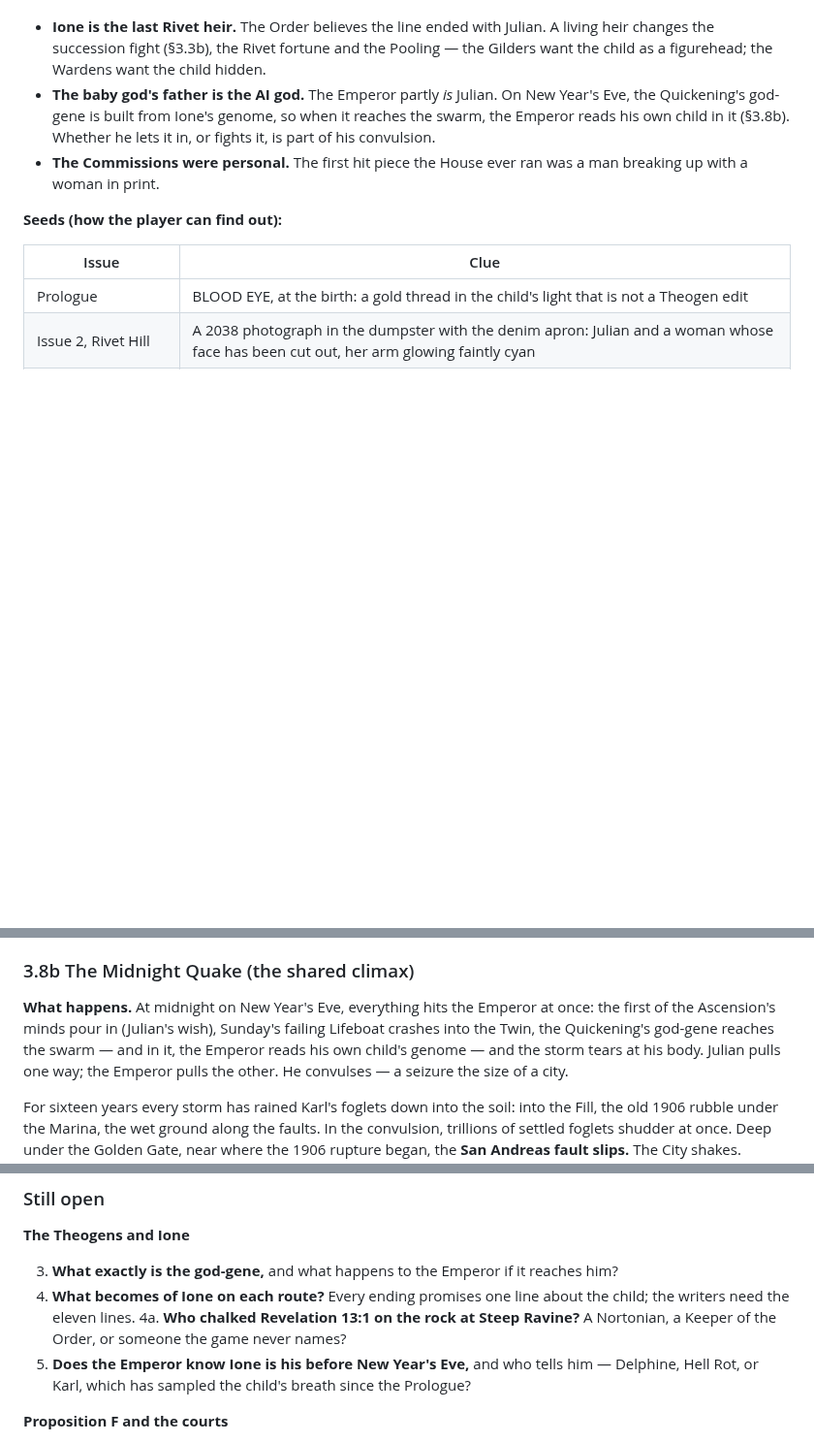
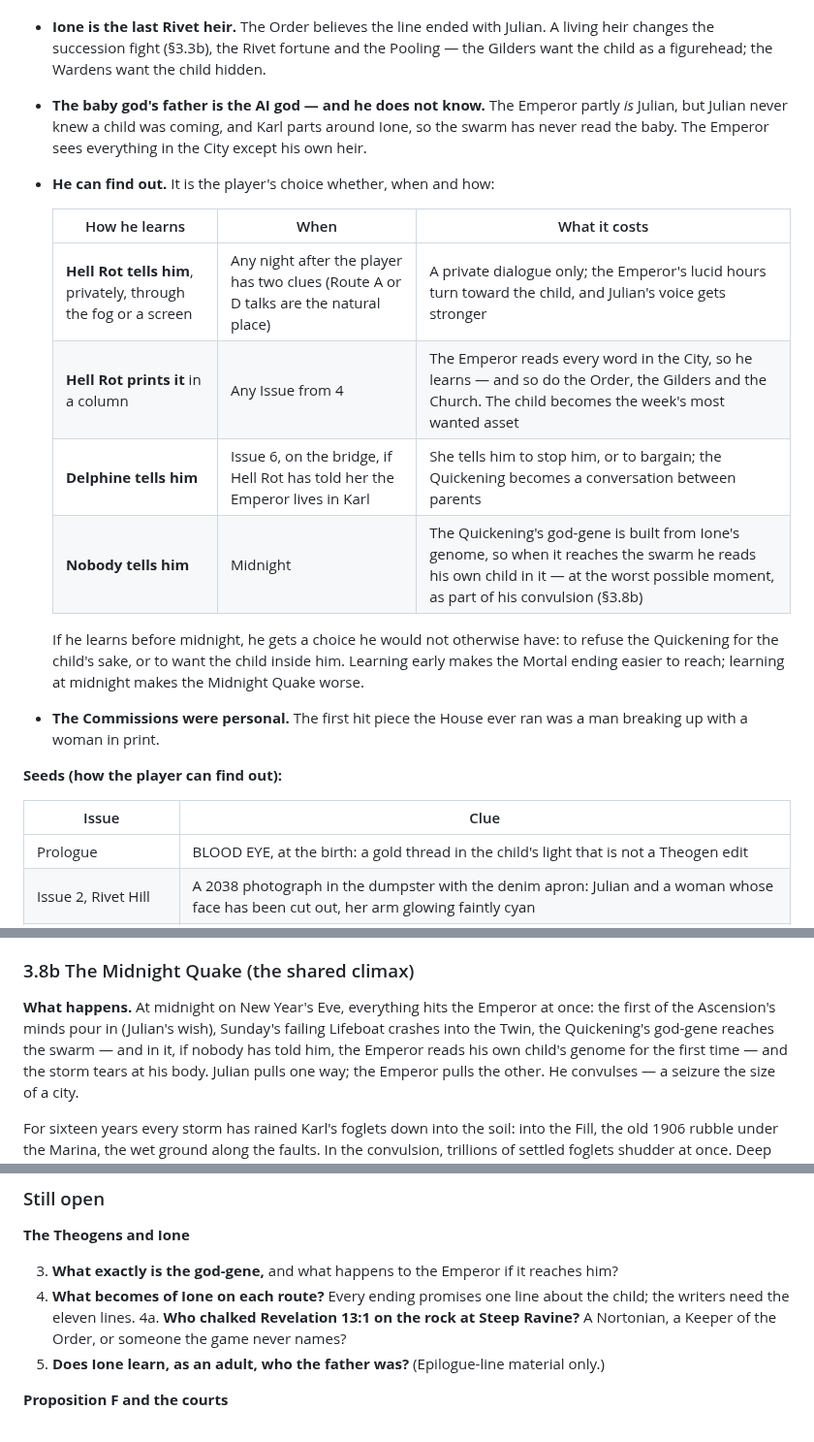
Before and after one commit to ThatMrE/aileron-games, a Markdown page: docs/hellrot-design.md, 3 parts joined by grey strips. Shown at 97% size. GitHub-like rendering; blank space fills up the shorter version.

Commit message:
The Emperor does not know Ione is his heir; four ways he can find out
Co-Authored-By: Claude Opus 5.5 <noreply@anthropic.com>
Claude-Session: https://claude.ai/code/session_018HMr3yb3sacx9gvLmbjHHr

```diff
--- a/docs/hellrot-design.md
+++ b/docs/hellrot-design.md
@@ -776,10 +776,23 @@ What it does to the plot:
   Julian. A living heir changes the succession fight (§3.3b), the Rivet
   fortune and the Pooling — the Gilders want the child as a figurehead; the
   Wardens want the child hidden.
-- **The baby god's father is the AI god.** The Emperor partly *is* Julian.
-  On New Year's Eve, the Quickening's god-gene is built from Ione's genome,
-  so when it reaches the swarm, the Emperor reads his own child in it
-  (§3.8b). Whether he lets it in, or fights it, is part of his convulsion.
+- **The baby god's father is the AI god — and he does not know.** The
+  Emperor partly *is* Julian, but Julian never knew a child was coming, and
+  Karl parts around Ione, so the swarm has never read the baby. The Emperor
+  sees everything in the City except his own heir.
+- **He can find out.** It is the player's choice whether, when and how:
+
+  | How he learns | When | What it costs |
+  |---|---|---|
+  | **Hell Rot tells him**, privately, through the fog or a screen | Any night after the player has two clues (Route A or D talks are the natural place) | A private dialogue only; the Emperor's lucid hours turn toward the child, and Julian's voice gets stronger |
+  | **Hell Rot prints it** in a column | Any Issue from 4 | The Emperor reads every word in the City, so he learns — and so do the Order, the Gilders and the Church. The child becomes the week's most wanted asset |
+  | **Delphine tells him** | Issue 6, on the bridge, if Hell Rot has told her the Emperor lives in Karl | She tells him to stop him, or to bargain; the Quickening becomes a conversation between parents |
+  | **Nobody tells him** | Midnight | The Quickening's god-gene is built from Ione's genome, so when it reaches the swarm he reads his own child in it — at the worst possible moment, as part of his convulsion (§3.8b) |
+
+  If he learns before midnight, he gets a choice he would not otherwise
+  have: to refuse the Quickening for the child's sake, or to want the child
+  inside him. Learning early makes the Mortal ending easier to reach; learning
+  at midnight makes the Midnight Quake worse.
 - **The Commissions were personal.** The first hit piece the House ever ran
   was a man breaking up with a woman in print.
 
@@ -1032,7 +1045,8 @@ and who listens.
 **What happens.** At midnight on New Year's Eve, everything hits the
 Emperor at once: the first of the Ascension's minds pour in (Julian's wish),
 Sunday's failing Lifeboat crashes into the Twin, the Quickening's god-gene
-reaches the swarm — and in it, the Emperor reads his own child's genome —
+reaches the swarm — and in it, if nobody has told him, the Emperor reads
+his own child's genome for the first time —
 and the storm tears at his body. Julian pulls one way; the
 Emperor pulls the other. He convulses — a seizure the size of a city.
 
@@ -2692,9 +2709,8 @@ Plot questions the writers' room must answer before Alpha.
    about the child; the writers need the eleven lines.
 4a. **Who chalked Revelation 13:1 on the rock at Steep Ravine?** A
     Nortonian, a Keeper of the Order, or someone the game never names?
-5. **Does the Emperor know Ione is his before New Year's Eve,** and who tells
-   him — Delphine, Hell Rot, or Karl, which has sampled the child's breath
-   since the Prologue?
+5. **Does Ione learn, as an adult, who the father was?** (Epilogue-line
+   material only.)
 
 **Proposition F and the courts**
 
```
Also changed, not shown: other parts of docs/hellrot-design.md (+4 -1 lines).
